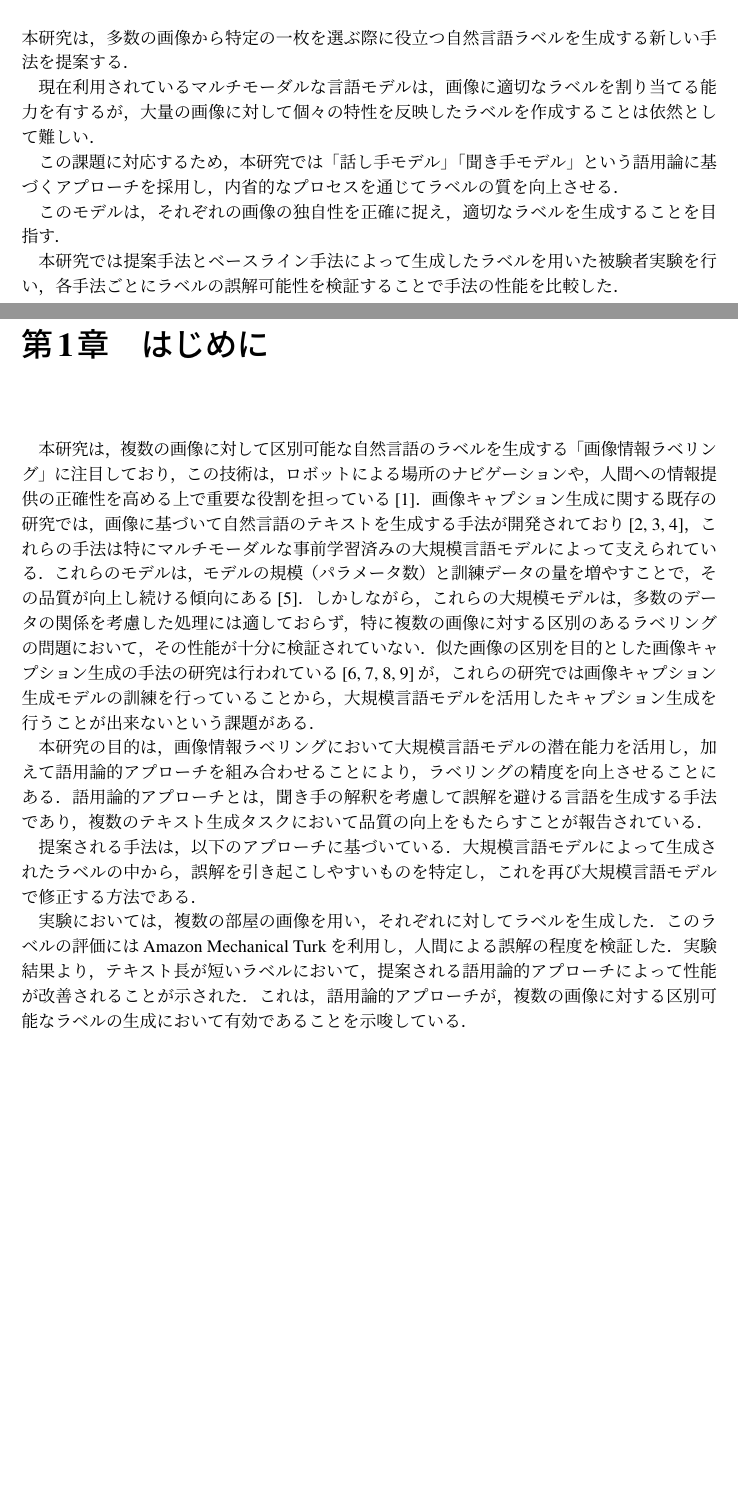
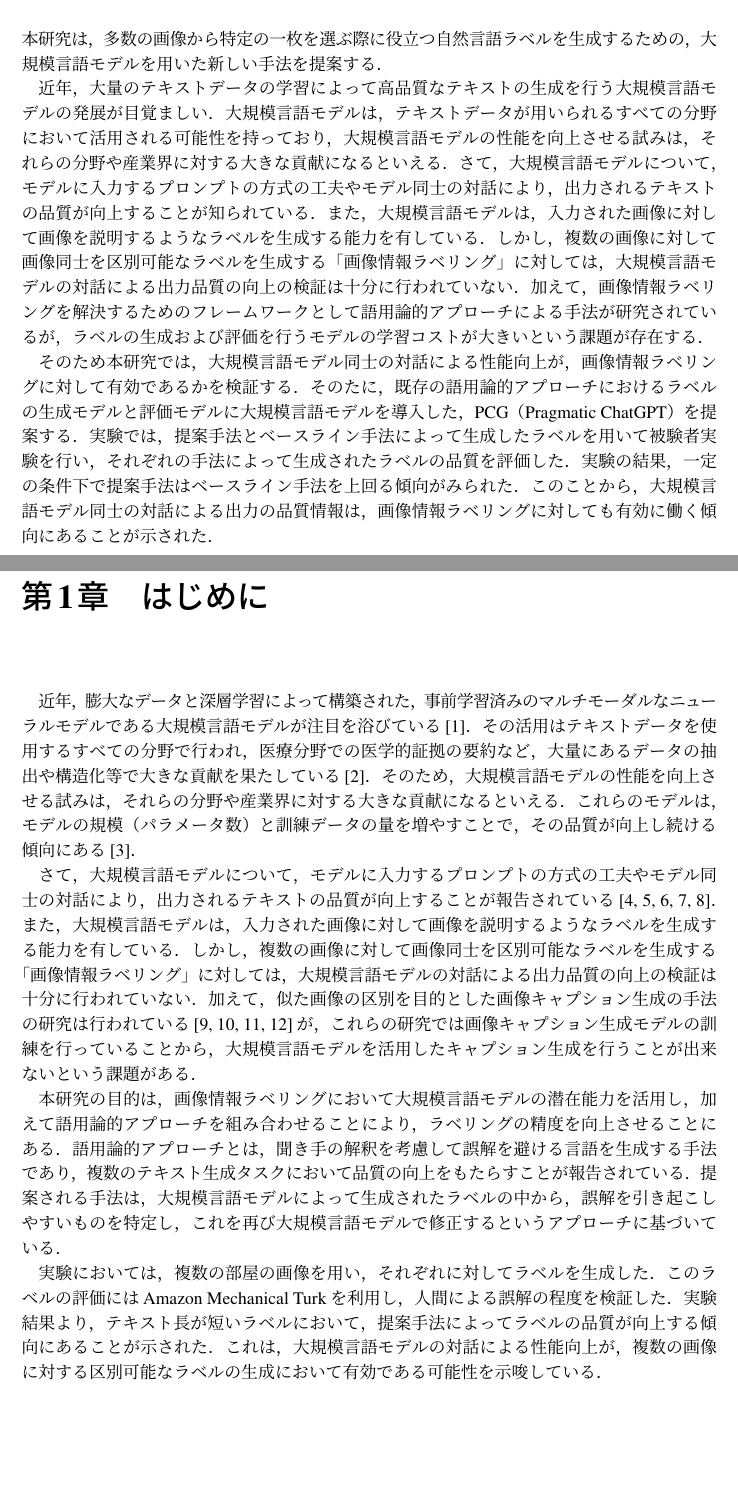
Before and after one commit to seisyun9665/paper-4grad, a LaTeX thesis (sample-jp-utf8.tex): two parts of pages 2 and 5 of 28, joined at a grey line, cut so that both start at the same text, the shorter picture padded with empty space. Compiled offline with pLaTeX and dvipdfmx.

Commit message:
feat: はじめにを大幅に変更。参考文献を5つ追加

```diff
--- a/sample-jp-utf8.tex
+++ b/sample-jp-utf8.tex
@@ -71,7 +71,7 @@
 
 %% タイトル
 %% 【注意】タイトルの最後に\\ を入れるとエラーになります
-\title{大規模言語モデルを用いた語用論的\\アプローチに基づく誤解可能性を考慮した\\画像情報ラベリング}
+\title{大規模言語モデルに基づく\\語用論的概念ラベリング}
 %% 著者
 \author{清野 駿}
 %% 指導教員
@@ -99,15 +99,31 @@
 {\bf 概要}
 \vspace{5mm}
 \end{center}
-本研究は，多数の画像から特定の一枚を選ぶ際に役立つ自然言語ラベルを生成する新しい手法を提案する．
+本研究は，多数の画像から特定の一枚を選ぶ際に役立つ自然言語ラベルを生成するための，
+大規模言語モデルを用いた新しい手法を提案する．
 
-現在利用されているマルチモーダルな言語モデルは，画像に適切なラベルを割り当てる能力を有するが，大量の画像に対して個々の特性を反映したラベルを作成することは依然として難しい．
+近年，
+大量のテキストデータの学習によって高品質なテキストの生成を行う大規模言語モデルの発展が目覚ましい．
+大規模言語モデルは，テキストデータが用いられるすべての分野において活用される可能性を持っており，
+大規模言語モデルの性能を向上させる試みは，それらの分野や産業界に対する大きな貢献になるといえる．
+さて，大規模言語モデルについて，モデルに入力するプロンプトの方式の工夫やモデル同士の対話により，
+出力されるテキストの品質が向上することが知られている．
+また，大規模言語モデルは，入力された画像に対して画像を説明するようなラベルを生成する能力を有している．
+しかし，
+複数の画像に対して画像同士を区別可能なラベルを生成する「画像情報ラベリング」に対しては，
+大規模言語モデルの対話による出力品質の向上の検証は十分に行われていない．
+加えて，画像情報ラベリングを解決するためのフレームワークとして語用論的アプローチによる手法が研究されているが，
+ラベルの生成および評価を行うモデルの学習コストが大きいという課題が存在する．
 
-この課題に対応するため，本研究では「話し手モデル」「聞き手モデル」という語用論に基づくアプローチを採用し，内省的なプロセスを通じてラベルの質を向上させる．
-
-このモデルは，それぞれの画像の独自性を正確に捉え，適切なラベルを生成することを目指す．
-
-本研究では提案手法とベースライン手法によって生成したラベルを用いた被験者実験を行い，各手法ごとにラベルの誤解可能性を検証することで手法の性能を比較した．
+そのため本研究では，
+大規模言語モデル同士の対話による性能向上が，画像情報ラベリングに対して有効であるかを検証する．
+そのたに，既存の語用論的アプローチにおけるラベルの生成モデルと評価モデルに大規模言語モデルを導入した，
+PCG（Pragmatic ChatGPT）を提案する．
+実験では，提案手法とベースライン手法によって生成したラベルを用いて被験者実験を行い，
+それぞれの手法によって生成されたラベルの品質を評価した．
+実験の結果，一定の条件下で提案手法はベースライン手法を上回る傾向がみられた．
+このことから，大規模言語モデル同士の対話による出力の品質情報は，
+画像情報ラベリングに対しても有効に働く傾向にあることが示された．
 
 %%%%%
 \par
@@ -126,16 +142,22 @@
 
 \chapter{はじめに}
 
-本研究は，複数の画像に対して区別可能な自然言語のラベルを生成する「画像情報ラベリング」に注目しており，
-この技術は，ロボットによる場所のナビゲーションや，
-人間への情報提供の正確性を高める上で重要な役割を担っている\cite{Yin2023}．
-画像キャプション生成に関する既存の研究では，
-画像に基づいて自然言語のテキストを生成する手法が開発されており\cite{Farhadi2010, Vinyals2017, Dai2023}，
-これらの手法は特にマルチモーダルな事前学習済みの大規模言語モデルによって支えられている．
+近年，膨大なデータと深層学習によって構築された，
+事前学習済みのマルチモーダルなニューラルモデルである大規模言語モデルが注目を浴びている\cite{Yin2023}．
+その活用はテキストデータを使用するすべての分野で行われ，
+医療分野での医学的証拠の要約など，
+大量にあるデータの抽出や構造化等で大きな貢献を果たしている\cite{Tang2023}．
+そのため，大規模言語モデルの性能を向上させる試みは，それらの分野や産業界に対する大きな貢献になるといえる．
 これらのモデルは，モデルの規模（パラメータ数）と訓練データの量を増やすことで，
 その品質が向上し続ける傾向にある\cite{Devlin2019}．
-しかしながら，これらの大規模モデルは，多数のデータの関係を考慮した処理には適しておらず，
-特に複数の画像に対する区別のあるラベリングの問題において，その性能が十分に検証されていない．
+
+さて，大規模言語モデルについて，モデルに入力するプロンプトの方式の工夫やモデル同士の対話により，
+出力されるテキストの品質が向上することが報告されている\cite{Wei2022, Zhou2022, Madaan2023, Zheng2023,LiRuosen2023}．
+また，大規模言語モデルは，入力された画像に対して画像を説明するようなラベルを生成する能力を有している．
+しかし，
+複数の画像に対して画像同士を区別可能なラベルを生成する「画像情報ラベリング」に対しては，
+大規模言語モデルの対話による出力品質の向上の検証は十分に行われていない．
+加えて，
 似た画像の区別を目的とした画像キャプション生成の手法の研究は行われている\cite{Vedantam2017,Cohn-Gordon2018,Nie2020,Andreas2016}が，
 これらの研究では画像キャプション生成モデルの訓練を行っていることから，
 大規模言語モデルを活用したキャプション生成を行うことが出来ないという課題がある．
@@ -144,19 +166,15 @@
 加えて語用論的アプローチを組み合わせることにより，ラベリングの精度を向上させることにある．
 語用論的アプローチとは，聞き手の解釈を考慮して誤解を避ける言語を生成する手法であり，
 複数のテキスト生成タスクにおいて品質の向上をもたらすことが報告されている．
-
-提案される手法は，以下のアプローチに基づいている．
+提案される手法は，
 大規模言語モデルによって生成されたラベルの中から，誤解を引き起こしやすいものを特定し，
-これを再び大規模言語モデルで修正する方法である．
+これを再び大規模言語モデルで修正するというアプローチに基づいている．
 
 実験においては，複数の部屋の画像を用い，それぞれに対してラベルを生成した．
 このラベルの評価にはAmazon Mechanical Turkを利用し，人間による誤解の程度を検証した．
-実験結果より，テキスト長が短いラベルにおいて，提案される語用論的アプローチによって性能が改善されることが示された．
-これは，語用論的アプローチが，複数の画像に対する区別可能なラベルの生成において有効であることを示唆している．
-
-%
-% 本論文では，画像に対するラベル生成における新たなアプローチを提案する．具体的には，語用論的な観点から話し手モデルと聞き手モデルを導入し，その対話を通じてラベルの改善を図る．この新たなアプローチは，生成されたラベルが画像を一意に特定できることを保証することを目的としている．また，生成したラベルの評価にはAmazon Mechanical Turkを利用し，生成されたラベルが人間にとってどの程度理解しやすいかを検証する．本論文では，提案手法とその評価結果について詳細に述べる．
-
+実験結果より，テキスト長が短いラベルにおいて，提案手法によってラベルの品質が向上する傾向にあることが示された．
+これは，大規模言語モデルの対話による性能向上が，
+複数の画像に対する区別可能なラベルの生成において有効である可能性を示唆している．
 
 
 % 関連研究
```
Also changed, not shown: reference.bib (+46 -1 lines), sample-jp-utf8.tex (6 more changed lines), 2 other files.
